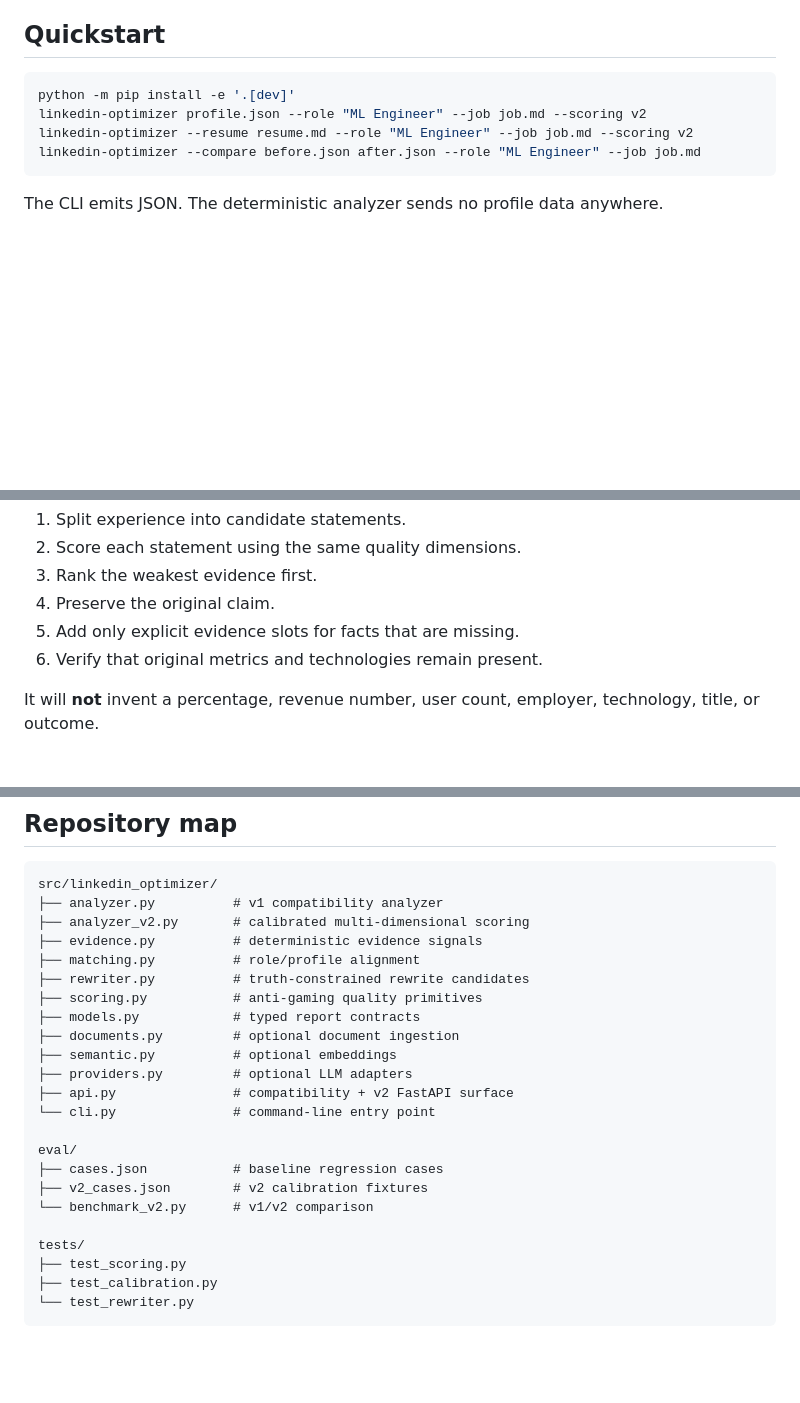
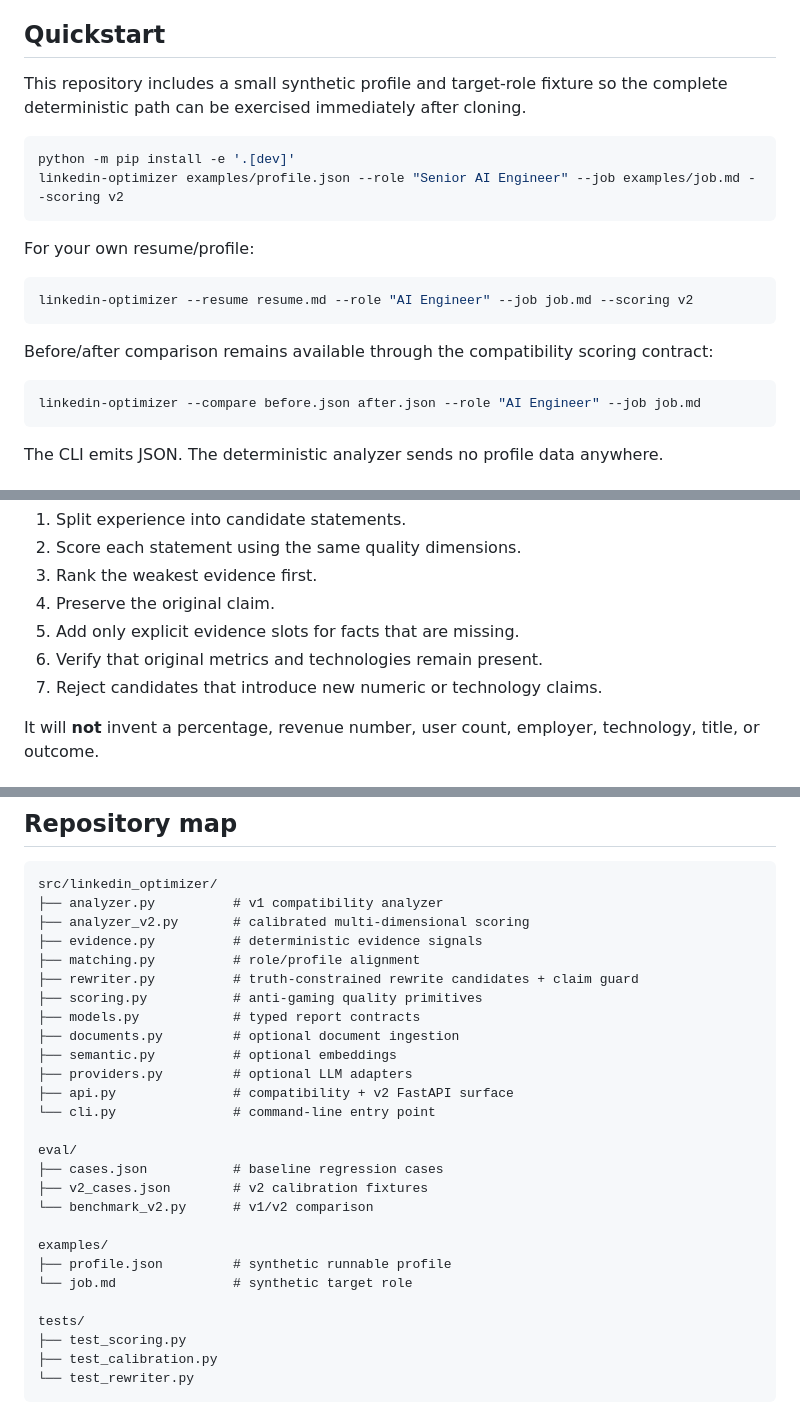
Before and after one commit to lokesh8286235/Lokesh, a Markdown page: README.md, 3 parts joined by grey strips. GitHub-like rendering; blank space fills up the shorter version.

Commit message:
docs: make quickstart runnable from a fresh clone

````diff
--- a/README.md
+++ b/README.md
@@ -63,11 +63,23 @@ Profile / Resume + Target Role
 
 ## Quickstart
 
+This repository includes a small synthetic profile and target-role fixture so the complete deterministic path can be exercised immediately after cloning.
+
 ```bash
 python -m pip install -e '.[dev]'
-linkedin-optimizer profile.json --role "ML Engineer" --job job.md --scoring v2
-linkedin-optimizer --resume resume.md --role "ML Engineer" --job job.md --scoring v2
-linkedin-optimizer --compare before.json after.json --role "ML Engineer" --job job.md
+linkedin-optimizer examples/profile.json --role "Senior AI Engineer" --job examples/job.md --scoring v2
+```
+
+For your own resume/profile:
+
+```bash
+linkedin-optimizer --resume resume.md --role "AI Engineer" --job job.md --scoring v2
+```
+
+Before/after comparison remains available through the compatibility scoring contract:
+
+```bash
+linkedin-optimizer --compare before.json after.json --role "AI Engineer" --job job.md
 ```
 
 The CLI emits JSON. The deterministic analyzer sends no profile data anywhere.
@@ -133,6 +145,7 @@ The rewrite layer is deterministic and evidence-first:
 4. Preserve the original claim.
 5. Add only explicit evidence slots for facts that are missing.
 6. Verify that original metrics and technologies remain present.
+7. Reject candidates that introduce new numeric or technology claims.
 
 It will **not** invent a percentage, revenue number, user count, employer, technology, title, or outcome.
 
@@ -206,7 +219,7 @@ src/linkedin_optimizer/
 ├── analyzer_v2.py       # calibrated multi-dimensional scoring
 ├── evidence.py          # deterministic evidence signals
 ├── matching.py          # role/profile alignment
-├── rewriter.py          # truth-constrained rewrite candidates
+├── rewriter.py          # truth-constrained rewrite candidates + claim guard
 ├── scoring.py           # anti-gaming quality primitives
 ├── models.py            # typed report contracts
 ├── documents.py         # optional document ingestion
@@ -219,6 +232,10 @@ eval/
 ├── cases.json           # baseline regression cases
 ├── v2_cases.json        # v2 calibration fixtures
 └── benchmark_v2.py      # v1/v2 comparison
+
+examples/
+├── profile.json         # synthetic runnable profile
+└── job.md               # synthetic target role
 
 tests/
 ├── test_scoring.py
````
